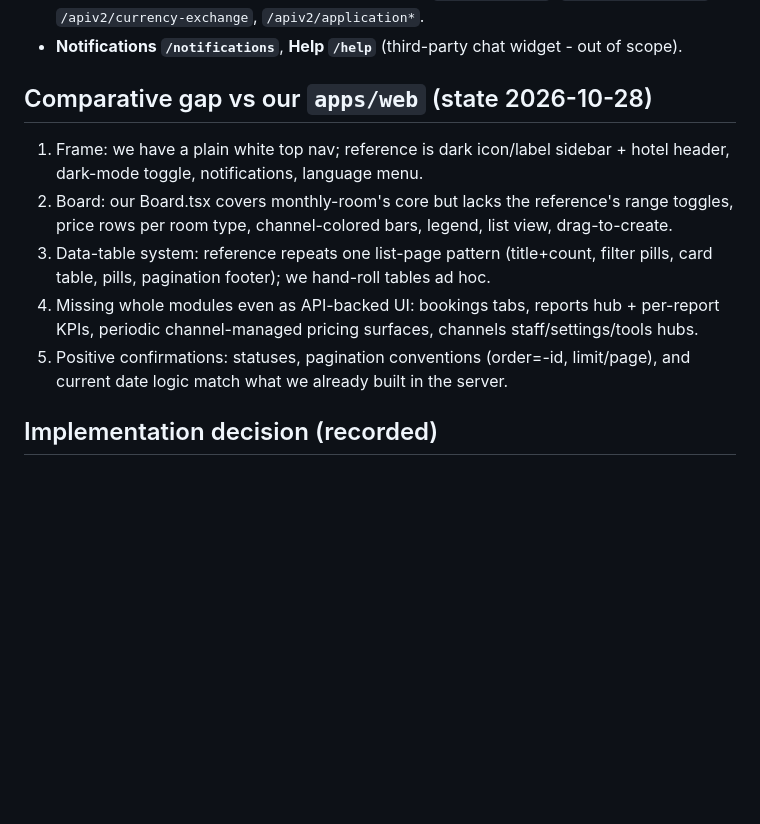
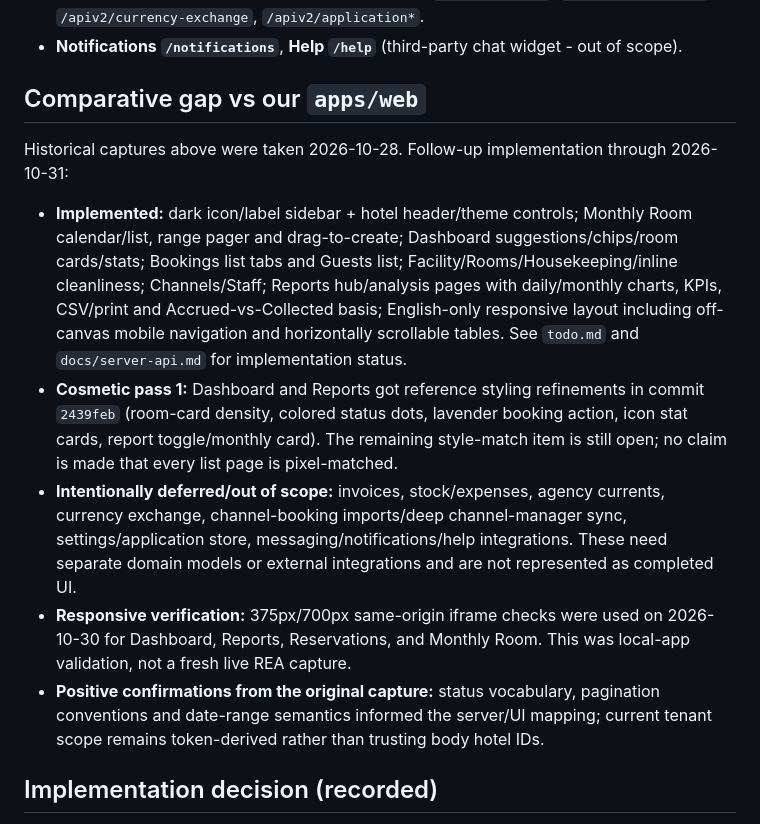
Before and after one commit to SinaGeek/hotel, a Markdown page: docs/ui-reference.md, the part around the change. Drawn GitHub-style; blank space fills up the shorter version.

Commit message:
docs: refresh UI reference gap against current implementation

```diff
--- a/docs/ui-reference.md
+++ b/docs/ui-reference.md
@@ -112,18 +112,15 @@ All endpoints under `app.hmsflow.com`; full paths + per-page details in `docs/ap
   `/apiv2/currency-exchange`, `/apiv2/application*`.
 - **Notifications `/notifications`**, **Help `/help`** (third-party chat widget - out of scope).
 
-## Comparative gap vs our `apps/web` (state 2026-10-28)
+## Comparative gap vs our `apps/web`
 
-1. Frame: we have a plain white top nav; reference is dark icon/label sidebar + hotel header,
-   dark-mode toggle, notifications, language menu.
-2. Board: our Board.tsx covers monthly-room's core but lacks the reference's range toggles,
-   price rows per room type, channel-colored bars, legend, list view, drag-to-create.
-3. Data-table system: reference repeats one list-page pattern (title+count, filter pills,
-   card table, pills, pagination footer); we hand-roll tables ad hoc.
-4. Missing whole modules even as API-backed UI: bookings tabs, reports hub + per-report KPIs,
-   periodic channel-managed pricing surfaces, channels staff/settings/tools hubs.
-5. Positive confirmations: statuses, pagination conventions (order=-id, limit/page),
-   and current date logic match what we already built in the server.
+Historical captures above were taken 2026-10-28. Follow-up implementation through 2026-10-31:
+
+- **Implemented:** dark icon/label sidebar + hotel header/theme controls; Monthly Room calendar/list, range pager and drag-to-create; Dashboard suggestions/chips/room cards/stats; Bookings list tabs and Guests list; Facility/Rooms/Housekeeping/inline cleanliness; Channels/Staff; Reports hub/analysis pages with daily/monthly charts, KPIs, CSV/print and Accrued-vs-Collected basis; English-only responsive layout including off-canvas mobile navigation and horizontally scrollable tables. See `todo.md` and `docs/server-api.md` for implementation status.
+- **Cosmetic pass 1:** Dashboard and Reports got reference styling refinements in commit `2439feb` (room-card density, colored status dots, lavender booking action, icon stat cards, report toggle/monthly card). The remaining style-match item is still open; no claim is made that every list page is pixel-matched.
+- **Intentionally deferred/out of scope:** invoices, stock/expenses, agency currents, currency exchange, channel-booking imports/deep channel-manager sync, settings/application store, messaging/notifications/help integrations. These need separate domain models or external integrations and are not represented as completed UI.
+- **Responsive verification:** 375px/700px same-origin iframe checks were used on 2026-10-30 for Dashboard, Reports, Reservations, and Monthly Room. This was local-app validation, not a fresh live REA capture.
+- **Positive confirmations from the original capture:** status vocabulary, pagination conventions and date-range semantics informed the server/UI mapping; current tenant scope remains token-derived rather than trusting body hotel IDs.
 
 ## Implementation decision (recorded)
 
```
